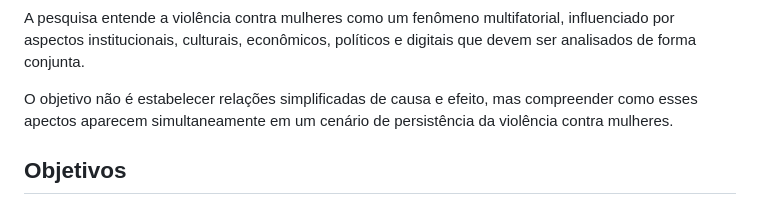
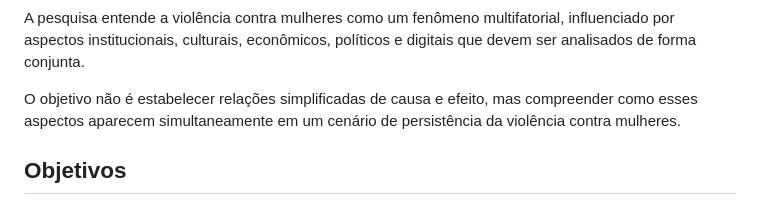
Before and after one commit to karineads/projeto_integrador_I, a Markdown page: README.md, the part around the change. Drawn GitHub-style.

```diff
--- a/README.md
+++ b/README.md
@@ -27,7 +27,7 @@ Foram analisados indicadores sobre:
 
 A pesquisa entende a violência contra mulheres como um fenômeno multifatorial, influenciado por aspectos institucionais, culturais, econômicos, políticos e digitais que devem ser analisados de forma conjunta.
 
-O objetivo não é estabelecer relações simplificadas de causa e efeito, mas compreender como esses apectos aparecem simultaneamente em um cenário de persistência da violência contra mulheres.
+O objetivo não é estabelecer relações simplificadas de causa e efeito, mas compreender como esses aspectos aparecem simultaneamente em um cenário de persistência da violência contra mulheres.
 
 
 ## Objetivos
```
